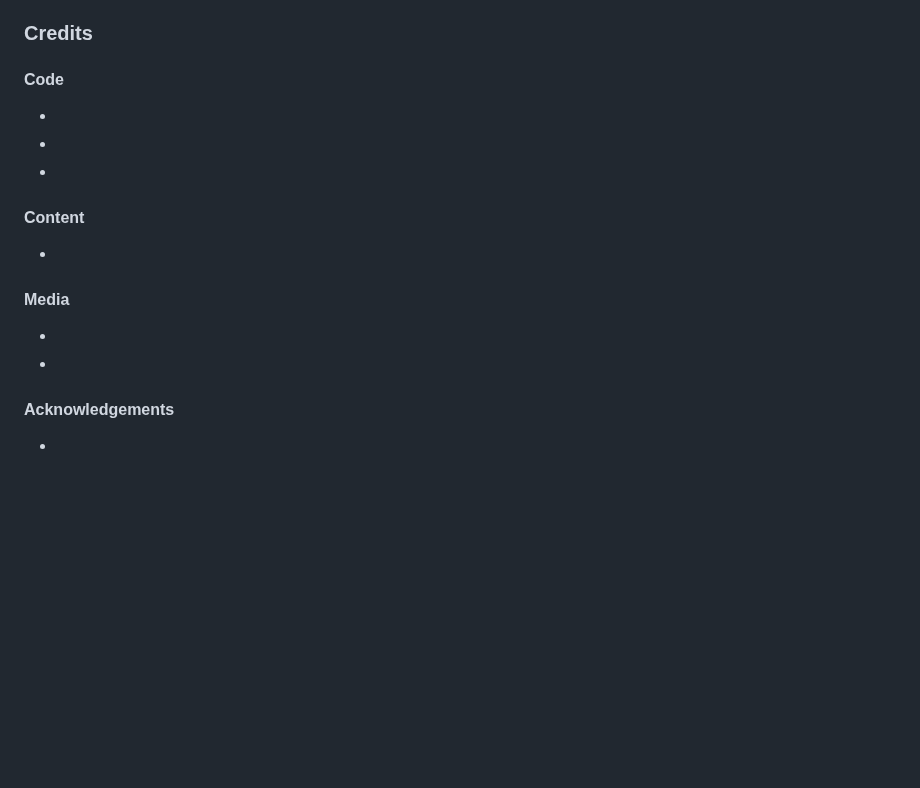
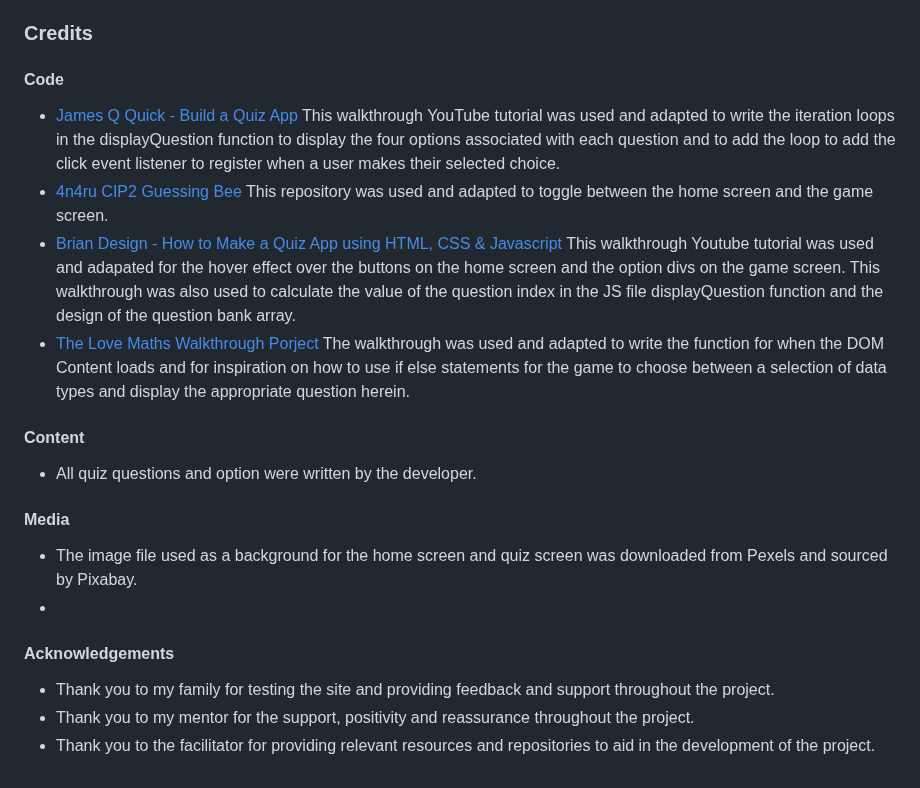
Before and after one commit to Code-Institute-Submissions/lights-camera-quiz-time, a Markdown page: README.md, the part around the change. Rendered like a GitHub page; blank space fills up the shorter version.

Commit message:
Add code references to README

```diff
--- a/README.md
+++ b/README.md
@@ -146,18 +146,23 @@ The site is accessible [here]().
 
 ### Credits
 #### Code
--
--
--
+- [James Q Quick - Build a Quiz App](https://www.youtube.com/watch?v=zZdQGs62cR8&list=PLB6wlEeCDJ5Yyh6P2N6Q_9JijB6v4UejF&index=3)
+This walkthrough YouTube tutorial was used and adapted to write the iteration loops in the displayQuestion function to display the four options associated with each question and to add the loop to add the click event listener to register when a user makes their selected choice.
+- [4n4ru CIP2 Guessing Bee](https://github.com/4n4ru/CI-P2-GuessingBee/blob/master/assets/js/guessing-bee.js)
+This repository was used and adapted to toggle between the home screen and the game screen.
+- [Brian Design - How to Make a Quiz App using HTML, CSS & Javascript](https://www.youtube.com/watch?v=f4fB9Xg2JEY)
+This walkthrough Youtube tutorial was used and adapated for the hover effect over the buttons on the home screen and the option divs on the game screen. This walkthrough was also used to calculate the value of the question index in the JS file displayQuestion function and the design of the question bank array.
+- [The Love Maths Walkthrough Porject](https://learn.codeinstitute.net/courses/course-v1:CodeInstitute+LM101+2021_T1/courseware/2d651bf3f23e48aeb9b9218871912b2e/78f3c10a937c4fe09640c7c0098d16bd/)
+The walkthrough was used and adapted to write the function for when the DOM Content loads and for inspiration on how to use if else statements for the game to choose between a selection of data types and display the appropriate question herein.
 
 #### Content
--
+- All quiz questions and option were written by the developer.
 
 #### Media
--
+- The image file used as a background for the home screen and quiz screen was downloaded from Pexels and sourced by Pixabay.
 -
 
 #### Acknowledgements
--
--
--
+- Thank you to my family for testing the site and providing feedback and support throughout the project.
+- Thank you to my mentor for the support, positivity and reassurance throughout the project.
+- Thank you to the facilitator for providing relevant resources and repositories to aid in the development of the project.
```
